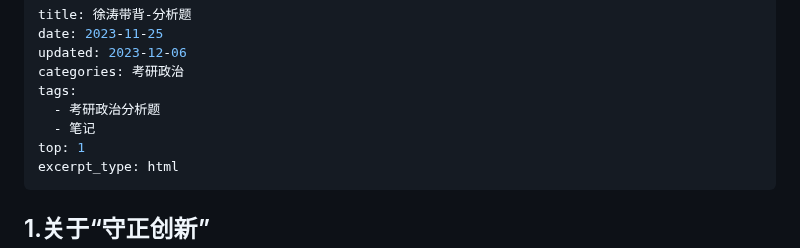
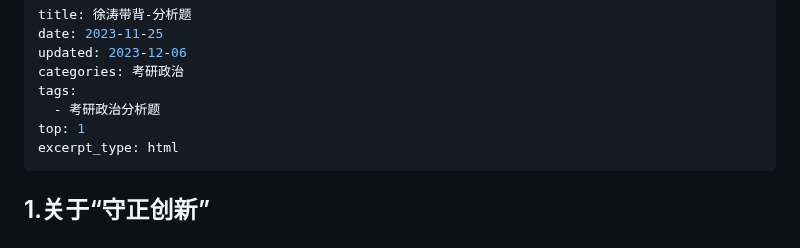
Before and after one commit to Amireon/amireon.github.io, a Markdown page: pages/posts/xutao-daibei-fenxi.md, the part around the change. GitHub-like rendering.

```diff
--- a/pages/posts/xutao-daibei-fenxi.md
+++ b/pages/posts/xutao-daibei-fenxi.md
@@ -5,7 +5,6 @@ updated: 2023-12-06
 categories: 考研政治
 tags:
   - 考研政治分析题
-  - 笔记
 top: 1
 excerpt_type: html
 ---
```
